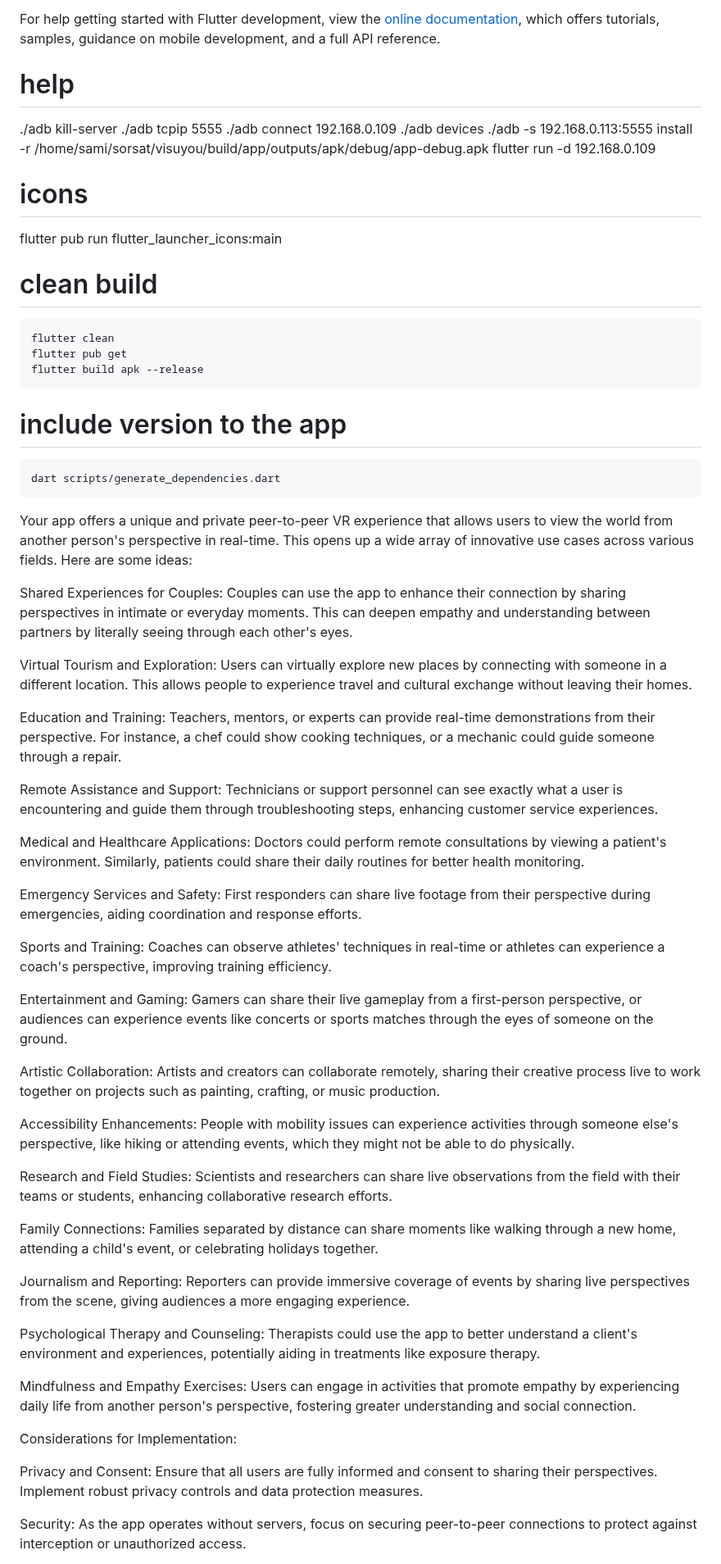
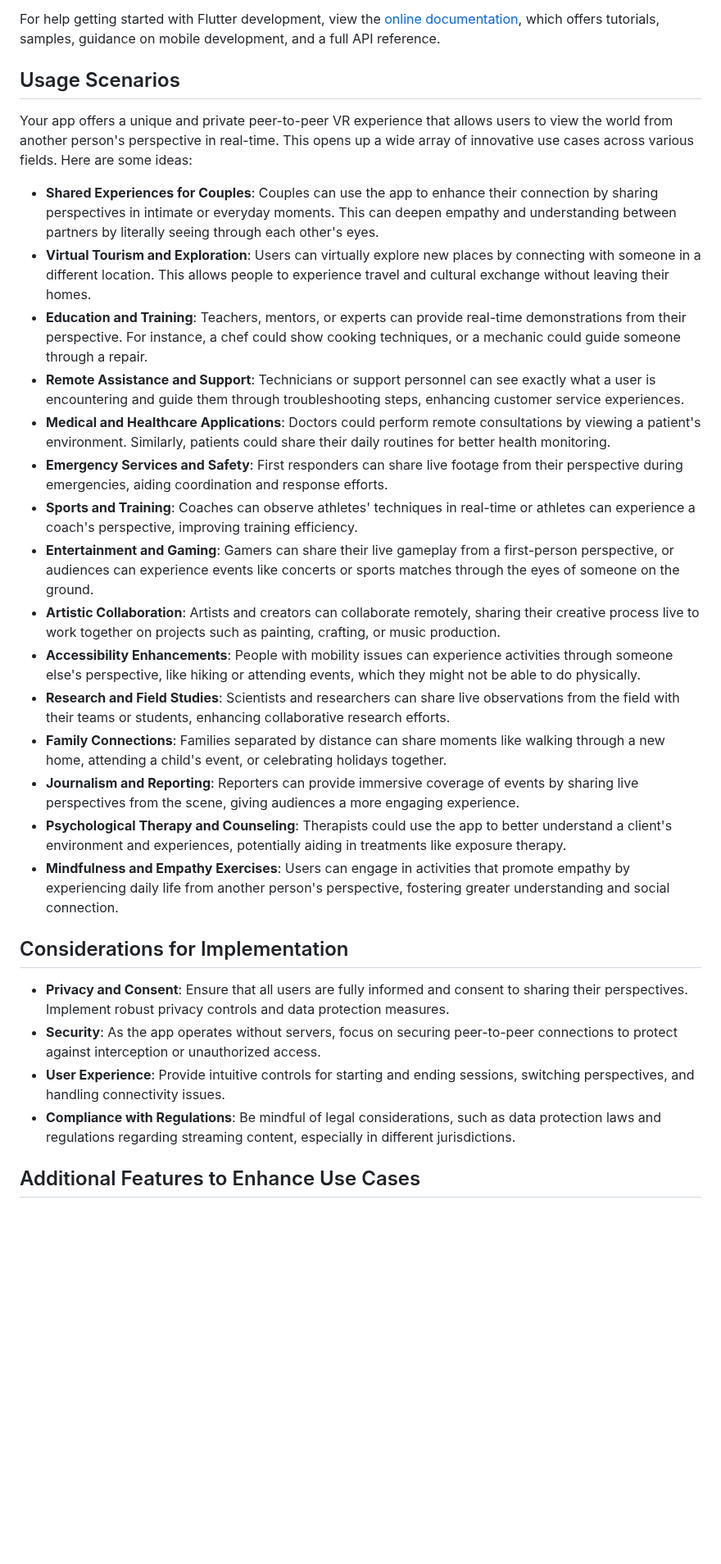
Before and after one commit to shekkanen/visuyou, a Markdown page: README.md, the part around one of its changes. Shown at 82% size. Drawn GitHub-style; blank space fills up the shorter version.

````diff
--- a/README.md
+++ b/README.md
@@ -272,65 +292,30 @@ For help getting started with Flutter development, view the
 samples, guidance on mobile development, and a full API reference.
 
-# help
-./adb kill-server
-./adb tcpip 5555
-./adb connect 192.168.0.109
-./adb devices
-./adb -s 192.168.0.113:5555 install -r /home/sami/sorsat/visuyou/build/app/outputs/apk/debug/app-debug.apk
-flutter run -d 192.168.0.109
-
-# icons
-flutter pub run flutter_launcher_icons:main
-
-# clean build
-```
-flutter clean
-flutter pub get
-flutter build apk --release
-```
-
-# include version to the app
-```
-dart scripts/generate_dependencies.dart
-```
-
-
-
+## Usage Scenarios
 Your app offers a unique and private peer-to-peer VR experience that allows users to view the world from another person's perspective in real-time. This opens up a wide array of innovative use cases across various fields. Here are some ideas:
 
-Shared Experiences for Couples: Couples can use the app to enhance their connection by sharing perspectives in intimate or everyday moments. This can deepen empathy and understanding between partners by literally seeing through each other's eyes.
+- **Shared Experiences for Couples**: Couples can use the app to enhance their connection by sharing perspectives in intimate or everyday moments. This can deepen empathy and understanding between partners by literally seeing through each other's eyes.
+- **Virtual Tourism and Exploration**: Users can virtually explore new places by connecting with someone in a different location. This allows people to experience travel and cultural exchange without leaving their homes.
+- **Education and Training**: Teachers, mentors, or experts can provide real-time demonstrations from their perspective. For instance, a chef could show cooking techniques, or a mechanic could guide someone through a repair.
+- **Remote Assistance and Support**: Technicians or support personnel can see exactly what a user is encountering and guide them through troubleshooting steps, enhancing customer service experiences.
+- **Medical and Healthcare Applications**: Doctors could perform remote consultations by viewing a patient's environment. Similarly, patients could share their daily routines for better health monitoring.
+- **Emergency Services and Safety**: First responders can share live footage from their perspective during emergencies, aiding coordination and response efforts.
+- **Sports and Training**: Coaches can observe athletes' techniques in real-time or athletes can experience a coach's perspective, improving training efficiency.
+- **Entertainment and Gaming**: Gamers can share their live gameplay from a first-person perspective, or audiences can experience events like concerts or sports matches through the eyes of someone on the ground.
+- **Artistic Collaboration**: Artists and creators can collaborate remotely, sharing their creative process live to work together on projects such as painting, crafting, or music production.
+- **Accessibility Enhancements**: People with mobility issues can experience activities through someone else's perspective, like hiking or attending events, which they might not be able to do physically.
+- **Research and Field Studies**: Scientists and researchers can share live observations from the field with their teams or students, enhancing collaborative research efforts.
+- **Family Connections**: Families separated by distance can share moments like walking through a new home, attending a child's event, or celebrating holidays together.
+- **Journalism and Reporting**: Reporters can provide immersive coverage of events by sharing live perspectives from the scene, giving audiences a more engaging experience.
+- **Psychological Therapy and Counseling**: Therapists could use the app to better understand a client's environment and experiences, potentially aiding in treatments like exposure therapy.
+- **Mindfulness and Empathy Exercises**: Users can engage in activities that promote empathy by experiencing daily life from another person's perspective, fostering greater understanding and social connection.
 
-Virtual Tourism and Exploration: Users can virtually explore new places by connecting with someone in a different location. This allows people to experience travel and cultural exchange without leaving their homes.
+## Considerations for Implementation
 
-Education and Training: Teachers, mentors, or experts can provide real-time demonstrations from their perspective. For instance, a chef could show cooking techniques, or a mechanic could guide someone through a repair.
+- **Privacy and Consent**: Ensure that all users are fully informed and consent to sharing their perspectives. Implement robust privacy controls and data protection measures.
+- **Security**: As the app operates without servers, focus on securing peer-to-peer connections to protect against interception or unauthorized access.
+- **User Experience**: Provide intuitive controls for starting and ending sessions, switching perspectives, and handling connectivity issues.
+- **Compliance with Regulations**: Be mindful of legal considerations, such as data protection laws and regulations regarding streaming content, especially in different jurisdictions.
 
-Remote Assistance and Support: Technicians or support personnel can see exactly what a user is encountering and guide them through troubleshooting steps, enhancing customer service experiences.
+## Additional Features to Enhance Use Cases
 
-Medical and Healthcare Applications: Doctors could perform remote consultations by viewing a patient's environment. Similarly, patients could share their daily routines for better health monitoring.
-
-Emergency Services and Safety: First responders can share live footage from their perspective during emergencies, aiding coordination and response efforts.
-
-Sports and Training: Coaches can observe athletes' techniques in real-time or athletes can experience a coach's perspective, improving training efficiency.
-
-Entertainment and Gaming: Gamers can share their live gameplay from a first-person perspective, or audiences can experience events like concerts or sports matches through the eyes of someone on the ground.
-
-Artistic Collaboration: Artists and creators can collaborate remotely, sharing their creative process live to work together on projects such as painting, crafting, or music production.
-
-Accessibility Enhancements: People with mobility issues can experience activities through someone else's perspective, like hiking or attending events, which they might not be able to do physically.
-
-Research and Field Studies: Scientists and researchers can share live observations from the field with their teams or students, enhancing collaborative research efforts.
-
-Family Connections: Families separated by distance can share moments like walking through a new home, attending a child's event, or celebrating holidays together.
-
-Journalism and Reporting: Reporters can provide immersive coverage of events by sharing live perspectives from the scene, giving audiences a more engaging experience.
-
-Psychological Therapy and Counseling: Therapists could use the app to better understand a client's environment and experiences, potentially aiding in treatments like exposure therapy.
-
-Mindfulness and Empathy Exercises: Users can engage in activities that promote empathy by experiencing daily life from another person's perspective, fostering greater understanding and social connection.
-
-Considerations for Implementation:
-
-Privacy and Consent: Ensure that all users are fully informed and consent to sharing their perspectives. Implement robust privacy controls and data protection measures.
-
-Security: As the app operates without servers, focus on securing peer-to-peer connections to protect against interception or unauthorized access.
-
````
Also changed, not shown: other parts of README.md (+98 -105 lines).
